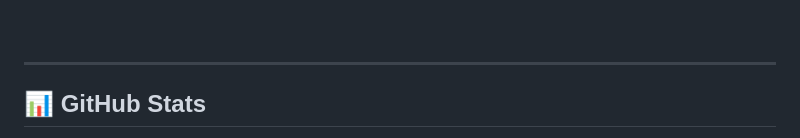
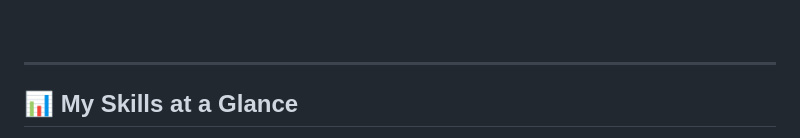
Before and after one commit to mmesomaonyeka301-code/KAMY-S-PORTFOLIO, a Markdown page: README.md, the part around one of its changes. Drawn GitHub-style.

```diff
--- a/README.md
+++ b/README.md
@@ -81,7 +81,7 @@ Whether it's a fairy-tale animation, a pixel-perfect UI, or a story that moves p
 
 ---
 
-## 📊 GitHub Stats
+## 📊 My Skills at a Glance
 
 <div align="center">
 
```
Also changed, not shown: other parts of README.md (+9 -5 lines).
